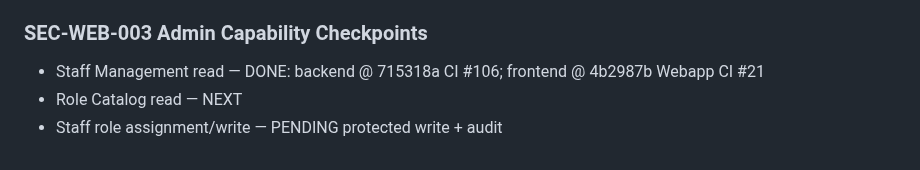
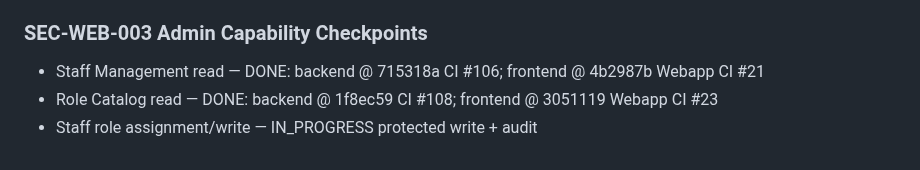
Before and after one commit to idev006/MTP6LineCoopBot, a Markdown page: docs/ssot/AGILE_KANBAN.md, the part around the change. GitHub-like rendering.

```diff
--- a/docs/ssot/AGILE_KANBAN.md
+++ b/docs/ssot/AGILE_KANBAN.md
@@ -168,5 +168,5 @@ Canonical process:
 ### SEC-WEB-003 Admin Capability Checkpoints
 
 - Staff Management read — DONE: backend @ 715318a CI #106; frontend @ 4b2987b Webapp CI #21
-- Role Catalog read — NEXT
-- Staff role assignment/write — PENDING protected write + audit
+- Role Catalog read — DONE: backend @ 1f8ec59 CI #108; frontend @ 3051119 Webapp CI #23
+- Staff role assignment/write — IN_PROGRESS protected write + audit
```
Also changed, not shown: docs/ssot/API_DATA_CONTRACT.md (+15 -0 lines), docs/ssot/REDESIGN_MIGRATION_LEDGER.md (+3 -0 lines).
